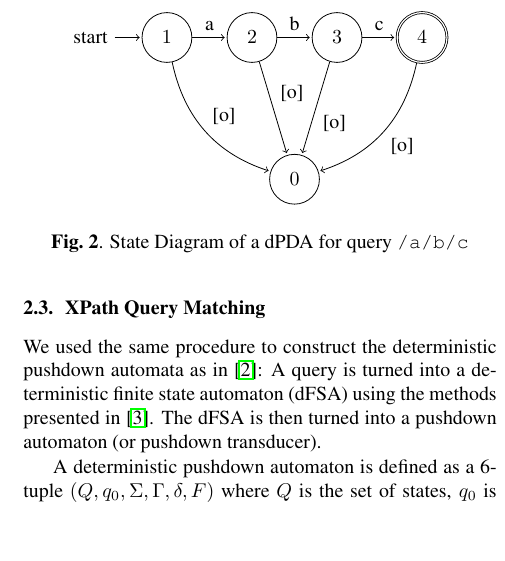
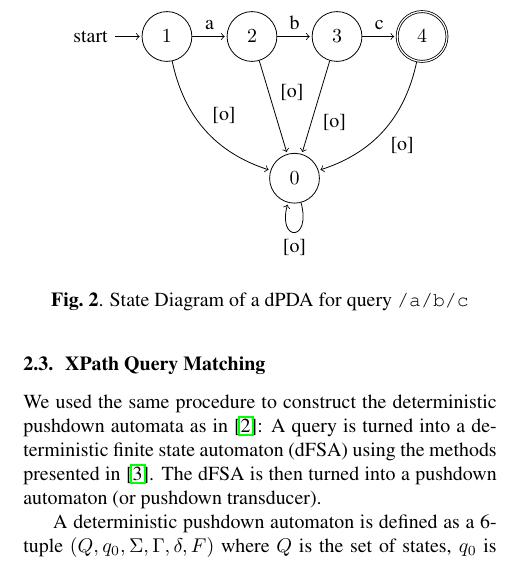
Before and after one commit to kaisert/DPHPC-project, a LaTeX paper (doc/report/report.tex, which reads doc/report/02_background.tex): part of one column of page 3 of 6, cut so that both start at the same text, the shorter picture padded with empty space. Compiled offline with pdfLaTeX.

Commit message:
state diagram is now correct

```diff
--- a/doc/report/02_background.tex
+++ b/doc/report/02_background.tex
@@ -153,7 +153,9 @@ where the new state is the former top of the stack.
     (q_1) edge[bend right]  node {[o]} (q_0)
     (q_2) edge  node {[o]} (q_0)
     (q_3) edge  node {[o]} (q_0)
-    (q_4) edge[bend left]  node {[o]} (q_0);
+    (q_4) edge[bend left]  node {[o]} (q_0)
+    (q_0) edge[loop below] node {[o]} (q_0);
+
 \end{tikzpicture}
 \caption{State Diagram of a dPDA for query \texttt{/a/b/c}}
 \label{fig:exampleFSA}
```
